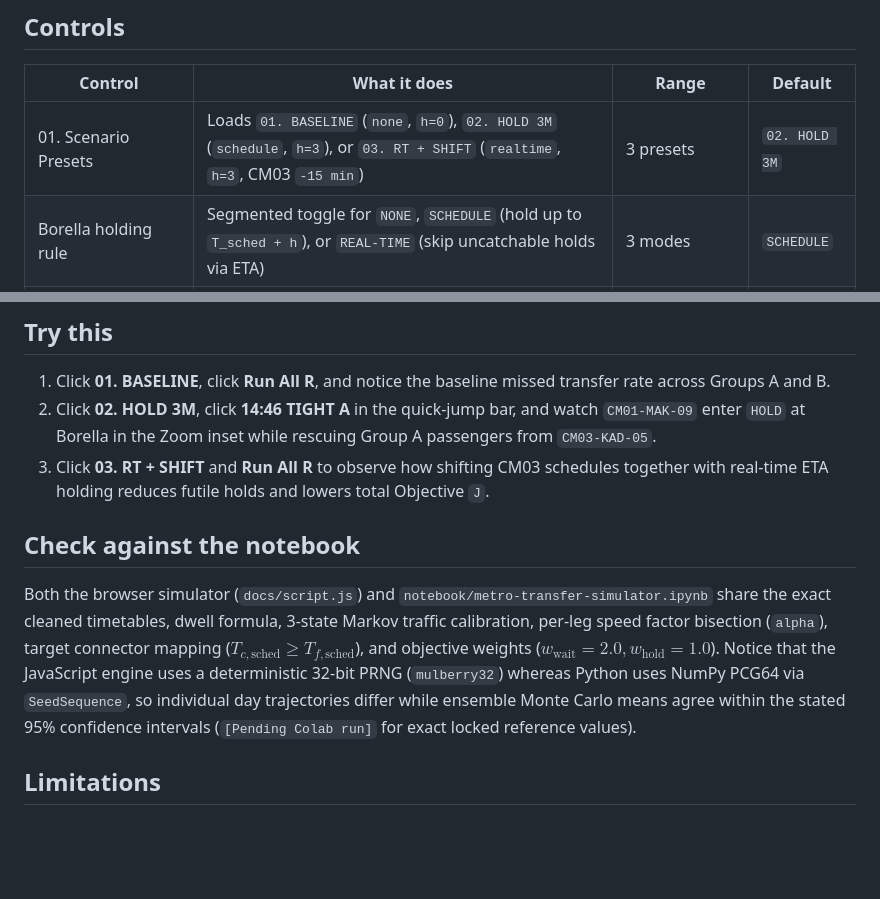
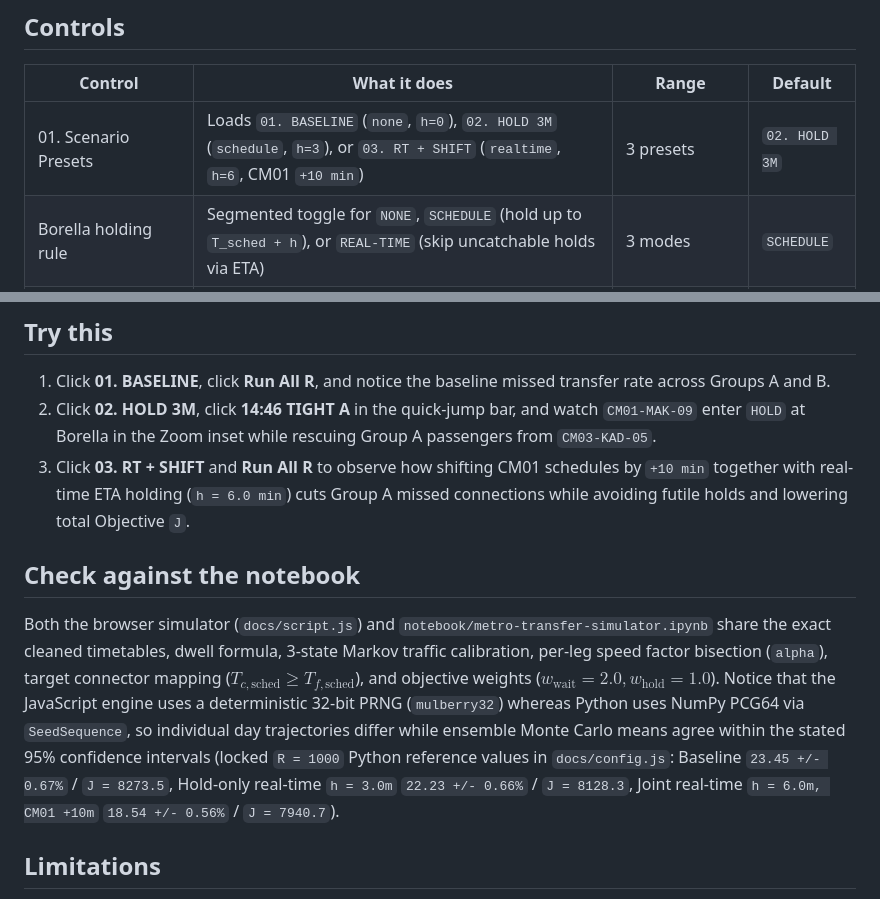
Before and after one commit to NayanthaNethsara/metro-transfer-simulator, a Markdown page: USER_GUIDE.md, 2 parts joined by grey strips. Drawn GitHub-style; blank space fills up the shorter version.

```diff
--- a/USER_GUIDE.md
+++ b/USER_GUIDE.md
@@ -8,7 +8,7 @@
 
 | Control | What it does | Range | Default |
 |---|---|---|---|
-| 01. Scenario Presets | Loads `01. BASELINE` (`none`, `h=0`), `02. HOLD 3M` (`schedule`, `h=3`), or `03. RT + SHIFT` (`realtime`, `h=3`, CM03 `-15 min`) | 3 presets | `02. HOLD 3M` |
+| 01. Scenario Presets | Loads `01. BASELINE` (`none`, `h=0`), `02. HOLD 3M` (`schedule`, `h=3`), or `03. RT + SHIFT` (`realtime`, `h=6`, CM01 `+10 min`) | 3 presets | `02. HOLD 3M` |
 | Borella holding rule | Segmented toggle for `NONE`, `SCHEDULE` (hold up to `T_sched + h`), or `REAL-TIME` (skip uncatchable holds via ETA) | 3 modes | `SCHEDULE` |
 | Max hold time `h` | Maximum Borella holding allowance past scheduled departure | `0.0` to `6.0 min` (step `0.5`) | `3.0 min` |
 | Timetable shift route | Segmented toggle choosing `CM03 (KAD-MAK)` or `CM01 (FOR-MAK)` | 2 routes | `CM03` |
@@ -36,11 +36,11 @@
 
 1. Click **01. BASELINE**, click **Run All R**, and notice the baseline missed transfer rate across Groups A and B.
 2. Click **02. HOLD 3M**, click **14:46 TIGHT A** in the quick-jump bar, and watch `CM01-MAK-09` enter `HOLD` at Borella in the Zoom inset while rescuing Group A passengers from `CM03-KAD-05`.
-3. Click **03. RT + SHIFT** and **Run All R** to observe how shifting CM03 schedules together with real-time ETA holding reduces futile holds and lowers total Objective `J`.
+3. Click **03. RT + SHIFT** and **Run All R** to observe how shifting CM01 schedules by `+10 min` together with real-time ETA holding (`h = 6.0 min`) cuts Group A missed connections while avoiding futile holds and lowering total Objective `J`.
 
 ## Check against the notebook
 
-Both the browser simulator (`docs/script.js`) and `notebook/metro-transfer-simulator.ipynb` share the exact cleaned timetables, dwell formula, 3-state Markov traffic calibration, per-leg speed factor bisection (`alpha`), target connector mapping ($T_{c,\text{sched}} \ge T_{f,\text{sched}}$), and objective weights ($w_{\text{wait}}=2.0, w_{\text{hold}}=1.0$). Notice that the JavaScript engine uses a deterministic 32-bit PRNG (`mulberry32`) whereas Python uses NumPy PCG64 via `SeedSequence`, so individual day trajectories differ while ensemble Monte Carlo means agree within the stated 95% confidence intervals (`[Pending Colab run]` for exact locked reference values).
+Both the browser simulator (`docs/script.js`) and `notebook/metro-transfer-simulator.ipynb` share the exact cleaned timetables, dwell formula, 3-state Markov traffic calibration, per-leg speed factor bisection (`alpha`), target connector mapping ($T_{c,\text{sched}} \ge T_{f,\text{sched}}$), and objective weights ($w_{\text{wait}}=2.0, w_{\text{hold}}=1.0$). Notice that the JavaScript engine uses a deterministic 32-bit PRNG (`mulberry32`) whereas Python uses NumPy PCG64 via `SeedSequence`, so individual day trajectories differ while ensemble Monte Carlo means agree within the stated 95% confidence intervals (locked `R = 1000` Python reference values in `docs/config.js`: Baseline `23.45 +/- 0.67%` / `J = 8273.5`, Hold-only real-time `h = 3.0m` `22.23 +/- 0.66%` / `J = 8128.3`, Joint real-time `h = 6.0m, CM01 +10m` `18.54 +/- 0.56%` / `J = 7940.7`).
 
 ## Limitations
 
```
Also changed, not shown: README.md (+5 -1 lines), THEORY.md (+9 -9 lines), figures/holding_sweep.png (added), figures/policy_comparison.png (added), figures/sensitivity_tornado.png (added), figures/timetable_shift_heatmap.png (added), figures/verification.png (added), 4 other files.
